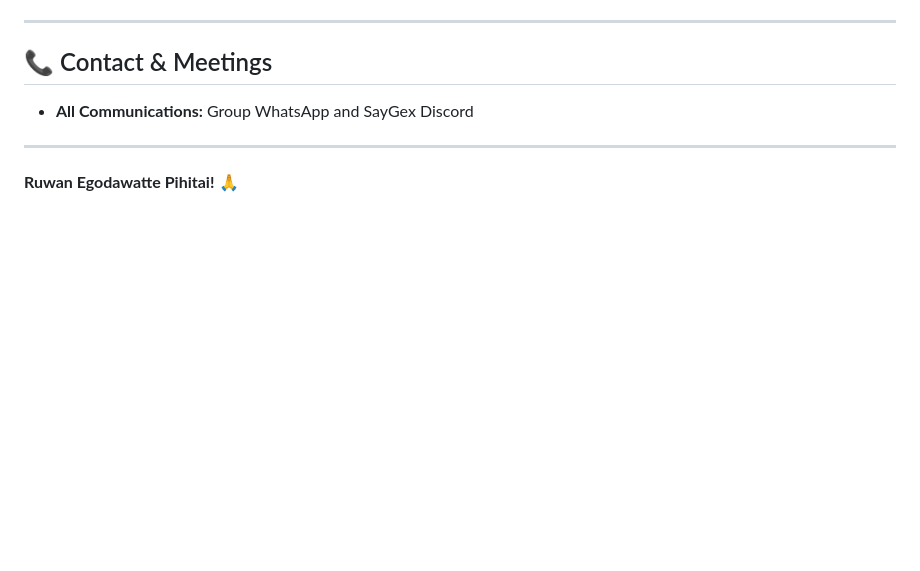
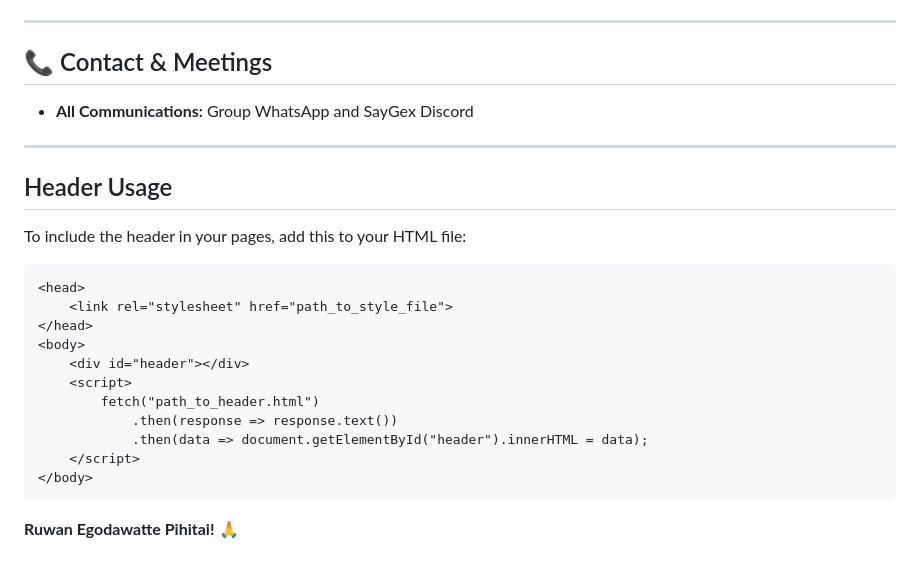
Before and after one commit to xerosf/web-dev-coursework, a Markdown page: README.md, the part around the change. Rendered like a GitHub page; blank space fills up the shorter version.

Commit message:
header usage updated

````diff
--- a/README.md
+++ b/README.md
@@ -96,5 +96,21 @@ Use GitHub Issues to:
 - **All Communications:** Group WhatsApp and SayGex Discord
 
 ---
+## Header Usage
+To include the header in your pages, add this to your HTML file:
+```html
+<head>
+    <link rel="stylesheet" href="path_to_style_file">
+</head>
+<body>
+    <div id="header"></div>
+    <script>
+        fetch("path_to_header.html")
+            .then(response => response.text())
+            .then(data => document.getElementById("header").innerHTML = data);
+    </script>
+</body>
+```
+
 
 **Ruwan Egodawatte Pihitai!** 🙏
````
